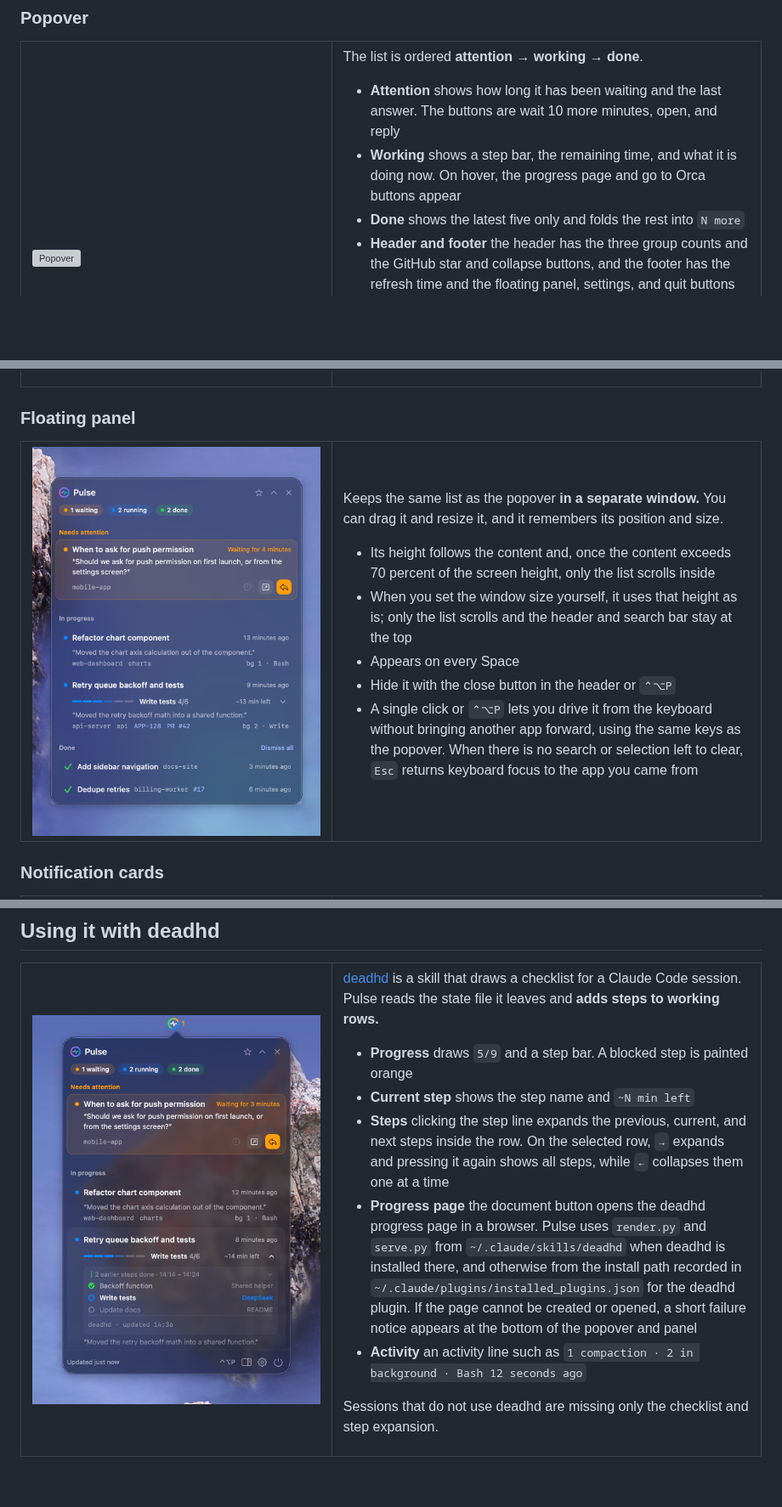
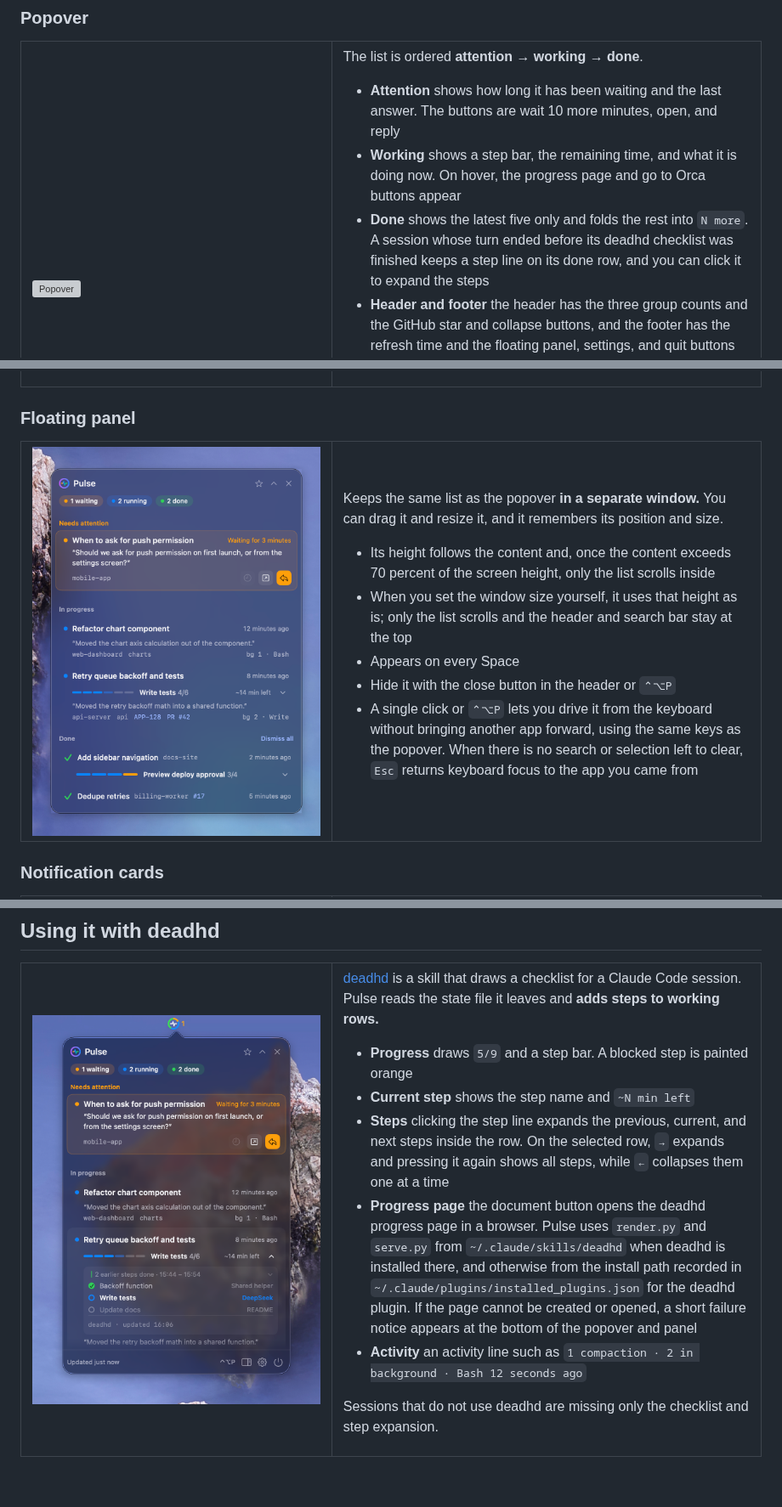
Before and after one commit to lcalmsky/pulse, a Markdown page: README.en.md, 3 parts joined by grey strips. Shown at 85% size. GitHub-like rendering; pictures changed too: docs/images/deadhd-steps.en.png, docs/images/panel.en.png; blank space fills up the shorter version; grey boxes are pictures that could not be loaded.

```diff
--- a/README.en.md
+++ b/README.en.md
@@ -55,7 +55,7 @@ The list is ordered **attention → working → done**.
 
 - **Attention** shows how long it has been waiting and the last answer. The buttons are wait 10 more minutes, open, and reply
 - **Working** shows a step bar, the remaining time, and what it is doing now. On hover, the progress page and go to Orca buttons appear
-- **Done** shows the latest five only and folds the rest into `N more`
+- **Done** shows the latest five only and folds the rest into `N more`. A session whose turn ended before its deadhd checklist was finished keeps a step line on its done row, and you can click it to expand the steps
 - **Header and footer** the header has the three group counts and the GitHub star and collapse buttons, and the footer has the refresh time and the floating panel, settings, and quit buttons
 - **Search** typing without `⌘` or `⌃` opens a search line below the header. It searches titles, worktrees and branches, working directory names, keys, ticket keys, and PR labels, and every space-separated word must be present. It also finds done items folded out of view
 
```
Also changed, not shown: README.md (+1 -1 lines), docs/images/deadhd-steps.png, 3 other files.
